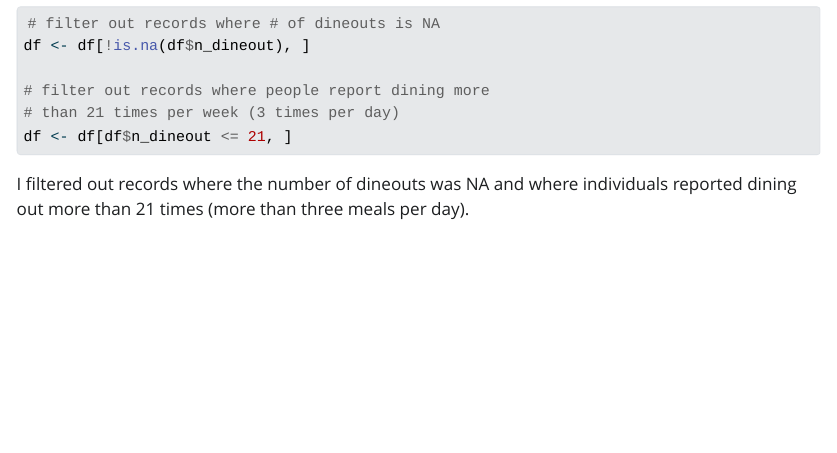
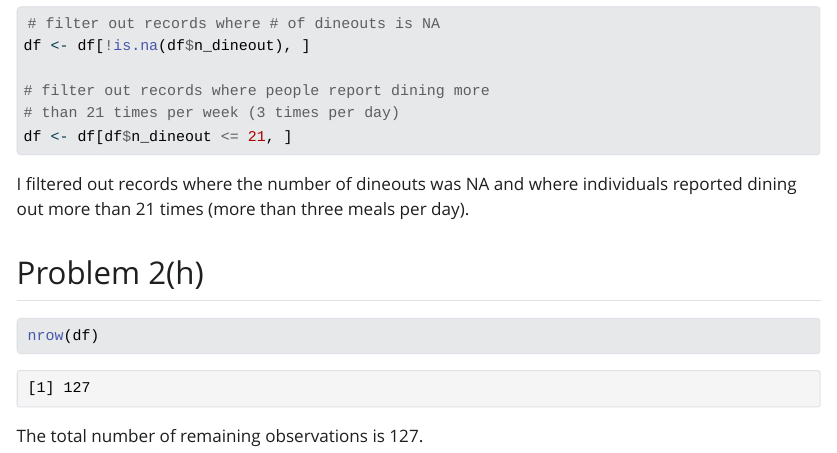
Before and after one commit to mabrownnyu/stats506, a Quarto document (hw1.qmd): the page in a window 1100 px wide, from 6870 px down. The pictures show the output file hw1.html that the author committed with the source, opened offline; Quarto's library style sheets are replaced by a plain one without menus.

Commit message:
add solution to 2(h)

````diff
--- a/hw1.qmd
+++ b/hw1.qmd
@@ -232,3 +232,11 @@ df <- df[df$n_dineout <= 21, ]
 ```
 
 I filtered out records where the number of dineouts was NA and where individuals reported dining out more than 21 times (more than three meals per day).
+
+## Problem 2(h)
+
+```{r}
+nrow(df)
+```
+
+The total number of remaining observations is 127.
````
Also changed, not shown: hw1.html.
